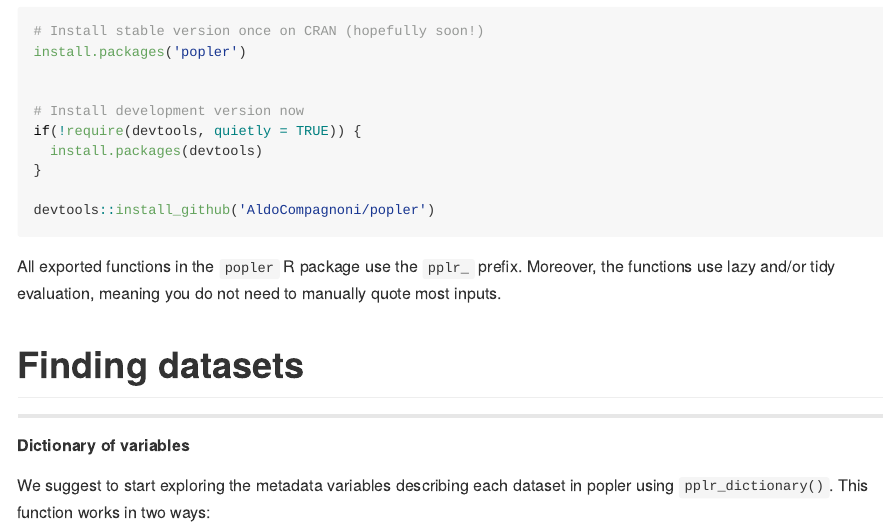
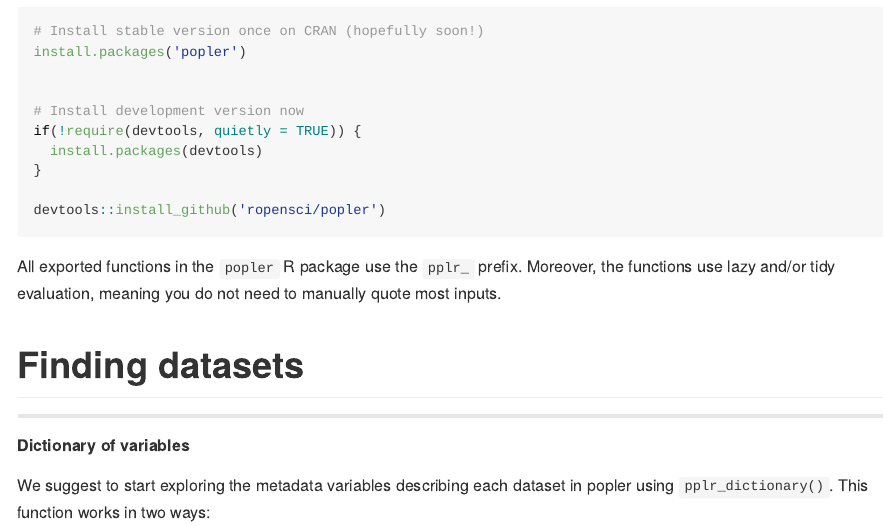
Before and after one commit to ropensci/popler, an R Markdown document (README.Rmd): the page in a window 1100 px wide, from 1360 px down. The pictures show the output file README.md that the author committed with the source, drawn offline in the style of GitHub; badge pictures from the web are left out.

Commit message:
Download from github.com/ropensci/

````diff
--- a/README.Rmd
+++ b/README.Rmd
@@ -50,7 +50,7 @@ if(!require(devtools, quietly = TRUE)) {
   install.packages(devtools)
 }
 
-devtools::install_github('AldoCompagnoni/popler')
+devtools::install_github('ropensci/popler')
 
 
 ```
````
Also changed, not shown: README.md.
